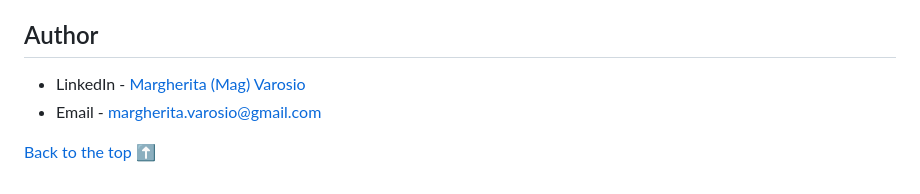
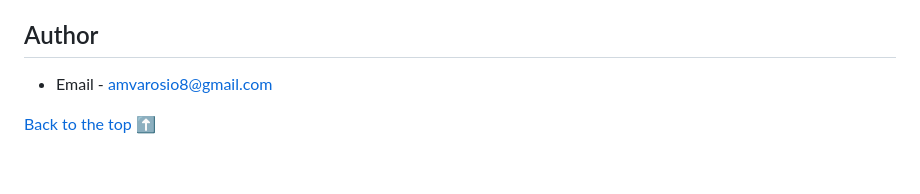
Before and after one commit to magvarosio/Energy-bills-survivor, a Markdown page: README.md, the part around the change. GitHub-like rendering.

Commit message:
Update email address

```diff
--- a/README.md
+++ b/README.md
@@ -97,7 +97,6 @@ I feel I have strengthened the concepts we learnt in the past three weeks, impro
 
 ## Author
 
-- LinkedIn - [Margherita (Mag) Varosio](https://www.linkedin.com/in/margherita-varosio/)
-- Email - margherita.varosio@gmail.com
+- Email - amvarosio8@gmail.com
 
 [Back to the top ⬆️](#idtext)
```
